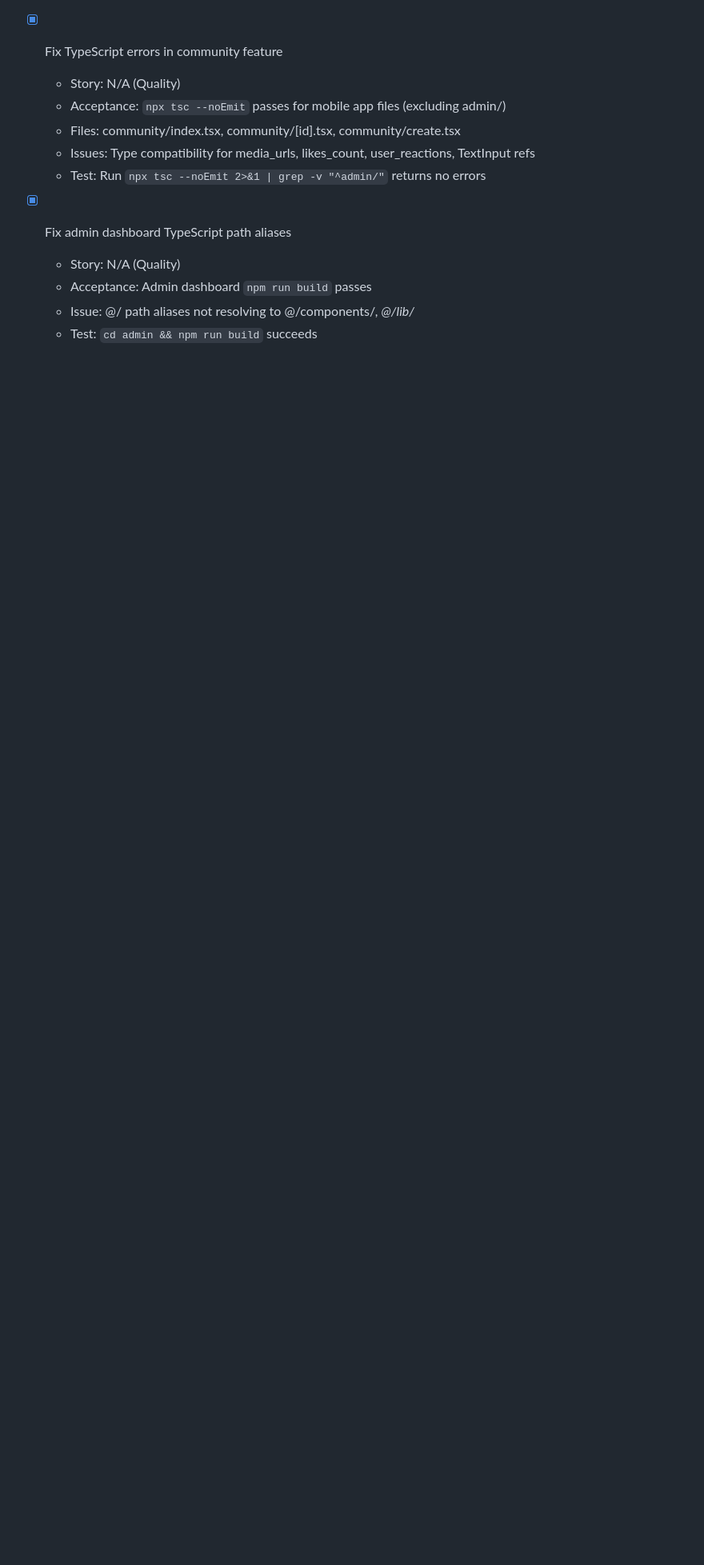
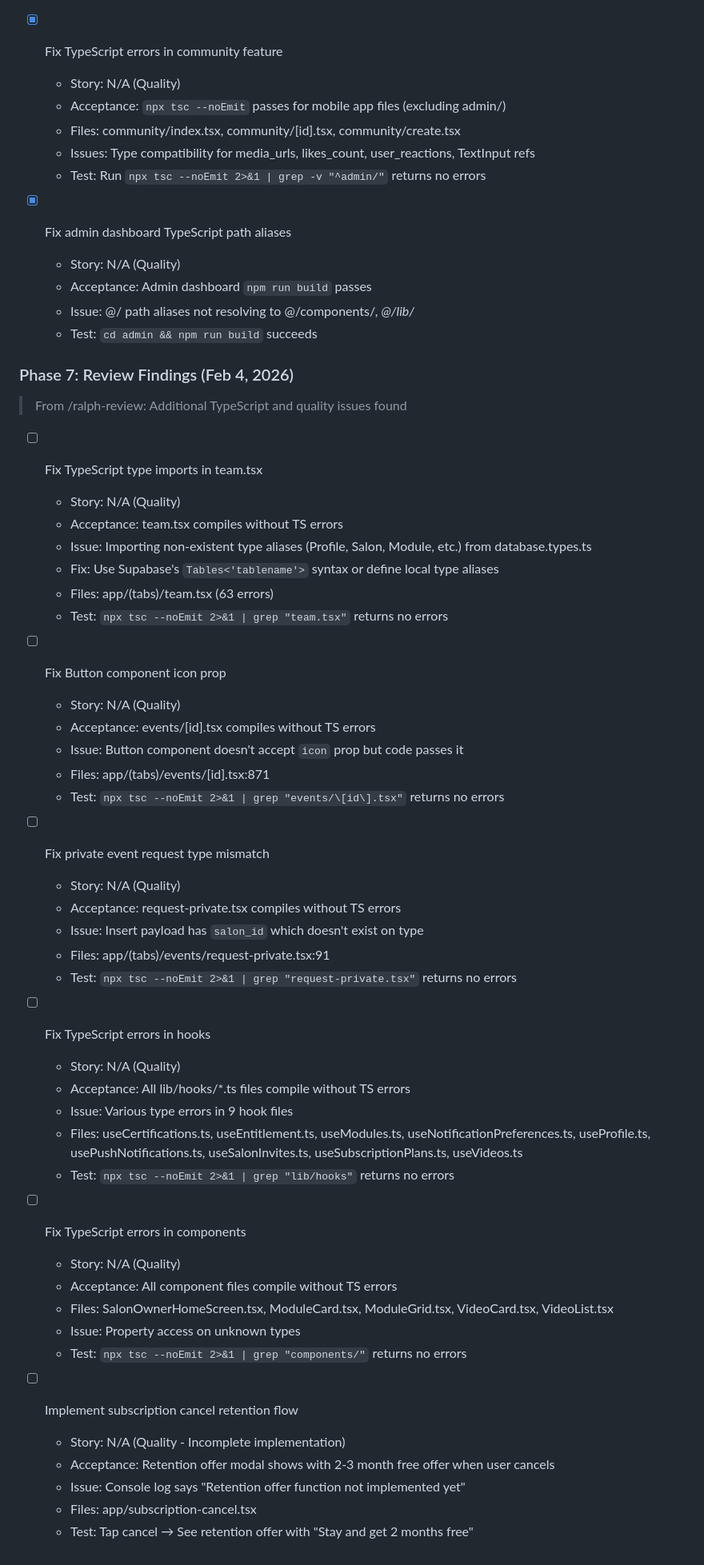
Before and after one commit to FoxTrove/bob-university, a Markdown page: TASKS.md, the part around the change. Shown at 80% size. Drawn GitHub-style; blank space fills up the shorter version.

Commit message:
chore: Add Phase 7 tasks from review
Review findings:
- 103 TypeScript errors in mobile app (excluding admin/scripts/edge functions)
- team.tsx has 63 errors from incorrect type imports
- Button component missing icon prop definition
- Several hooks have type issues
- Subscription cancel retention flow incomplete

New tasks added:
- Fix TypeScript type imports in team.tsx
- Fix Button component icon prop
- Fix private event request type mismatch
- Fix TypeScript errors in hooks (9 files)
- Fix TypeScript errors in components (5 files)
- Implement subscription cancel retention flow

Co-Authored-By: Claude Opus 4.5 <noreply@anthropic.com>

```diff
--- a/TASKS.md
+++ b/TASKS.md
@@ -174,3 +174,49 @@
   - Acceptance: Admin dashboard `npm run build` passes
   - Issue: @/ path aliases not resolving to @/components/*, @/lib/*
   - Test: `cd admin && npm run build` succeeds
+
+### Phase 7: Review Findings (Feb 4, 2026)
+> From /ralph-review: Additional TypeScript and quality issues found
+
+- [ ] Fix TypeScript type imports in team.tsx
+  - Story: N/A (Quality)
+  - Acceptance: team.tsx compiles without TS errors
+  - Issue: Importing non-existent type aliases (Profile, Salon, Module, etc.) from database.types.ts
+  - Fix: Use Supabase's `Tables<'tablename'>` syntax or define local type aliases
+  - Files: app/(tabs)/team.tsx (63 errors)
+  - Test: `npx tsc --noEmit 2>&1 | grep "team.tsx"` returns no errors
+
+- [ ] Fix Button component icon prop
+  - Story: N/A (Quality)
+  - Acceptance: events/[id].tsx compiles without TS errors
+  - Issue: Button component doesn't accept `icon` prop but code passes it
+  - Files: app/(tabs)/events/[id].tsx:871
+  - Test: `npx tsc --noEmit 2>&1 | grep "events/\[id\].tsx"` returns no errors
+
+- [ ] Fix private event request type mismatch
+  - Story: N/A (Quality)
+  - Acceptance: request-private.tsx compiles without TS errors
+  - Issue: Insert payload has `salon_id` which doesn't exist on type
+  - Files: app/(tabs)/events/request-private.tsx:91
+  - Test: `npx tsc --noEmit 2>&1 | grep "request-private.tsx"` returns no errors
+
+- [ ] Fix TypeScript errors in hooks
+  - Story: N/A (Quality)
+  - Acceptance: All lib/hooks/*.ts files compile without TS errors
+  - Issue: Various type errors in 9 hook files
+  - Files: useCertifications.ts, useEntitlement.ts, useModules.ts, useNotificationPreferences.ts, useProfile.ts, usePushNotifications.ts, useSalonInvites.ts, useSubscriptionPlans.ts, useVideos.ts
+  - Test: `npx tsc --noEmit 2>&1 | grep "lib/hooks"` returns no errors
+
+- [ ] Fix TypeScript errors in components
+  - Story: N/A (Quality)
+  - Acceptance: All component files compile without TS errors
+  - Files: SalonOwnerHomeScreen.tsx, ModuleCard.tsx, ModuleGrid.tsx, VideoCard.tsx, VideoList.tsx
+  - Issue: Property access on unknown types
+  - Test: `npx tsc --noEmit 2>&1 | grep "components/"` returns no errors
+
+- [ ] Implement subscription cancel retention flow
+  - Story: N/A (Quality - Incomplete implementation)
+  - Acceptance: Retention offer modal shows with 2-3 month free offer when user cancels
+  - Issue: Console log says "Retention offer function not implemented yet"
+  - Files: app/subscription-cancel.tsx
+  - Test: Tap cancel → See retention offer with "Stay and get 2 months free"
```
